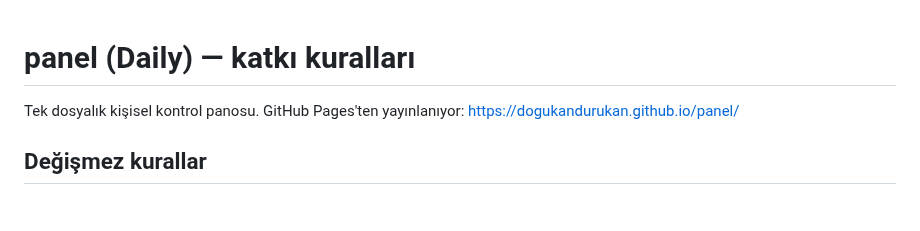
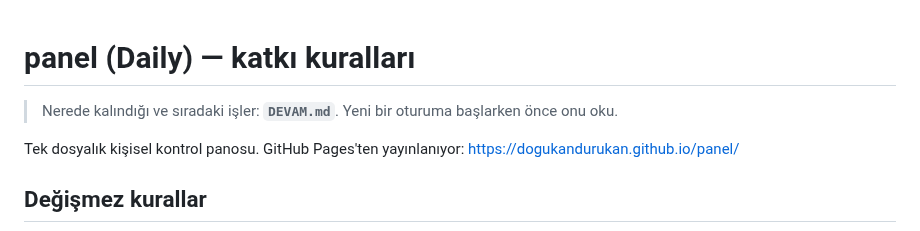
Before and after one commit to dogukandurukan/panel, a Markdown page: CLAUDE.md, the part around the change. Drawn GitHub-style; blank space fills up the shorter version.

```diff
--- a/CLAUDE.md
+++ b/CLAUDE.md
@@ -1,4 +1,7 @@
 # panel (Daily) — katkı kuralları
+
+> Nerede kalındığı ve sıradaki işler: **`DEVAM.md`**. Yeni bir oturuma
+> başlarken önce onu oku.
 
 Tek dosyalık kişisel kontrol panosu. GitHub Pages'ten yayınlanıyor:
 https://dogukandurukan.github.io/panel/
```
Also changed, not shown: DEVAM.md (added, +167 -0 lines).
